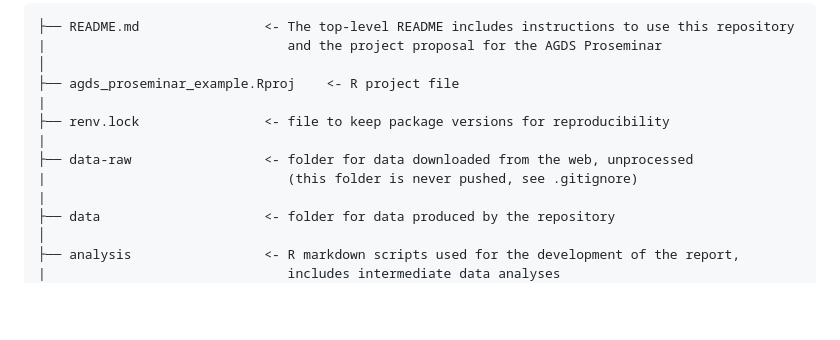
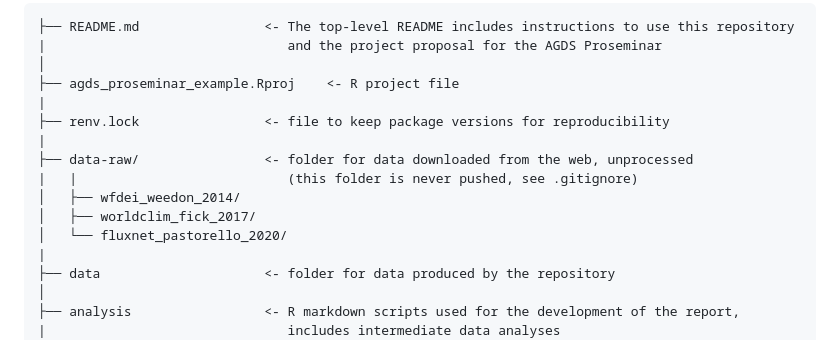
Before and after one commit to pepaaran/agds_proseminar_example, a Markdown page: README.md, the part around the change. Rendered like a GitHub page; blank space fills up the shorter version.

Commit message:
Update data-raw

```diff
--- a/README.md
+++ b/README.md
@@ -27,8 +27,11 @@ All of the code necessary to reproduce the results in this project is available
 |
 ├── renv.lock                <- file to keep package versions for reproducibility
 |
-├── data-raw                 <- folder for data downloaded from the web, unprocessed
-|                               (this folder is never pushed, see .gitignore)
+├── data-raw/                <- folder for data downloaded from the web, unprocessed
+|   |                           (this folder is never pushed, see .gitignore)
+│   ├── wfdei_weedon_2014/
+│   ├── worldclim_fick_2017/
+│   └── fluxnet_pastorello_2020/
 |
 ├── data                     <- folder for data produced by the repository
 │
```
